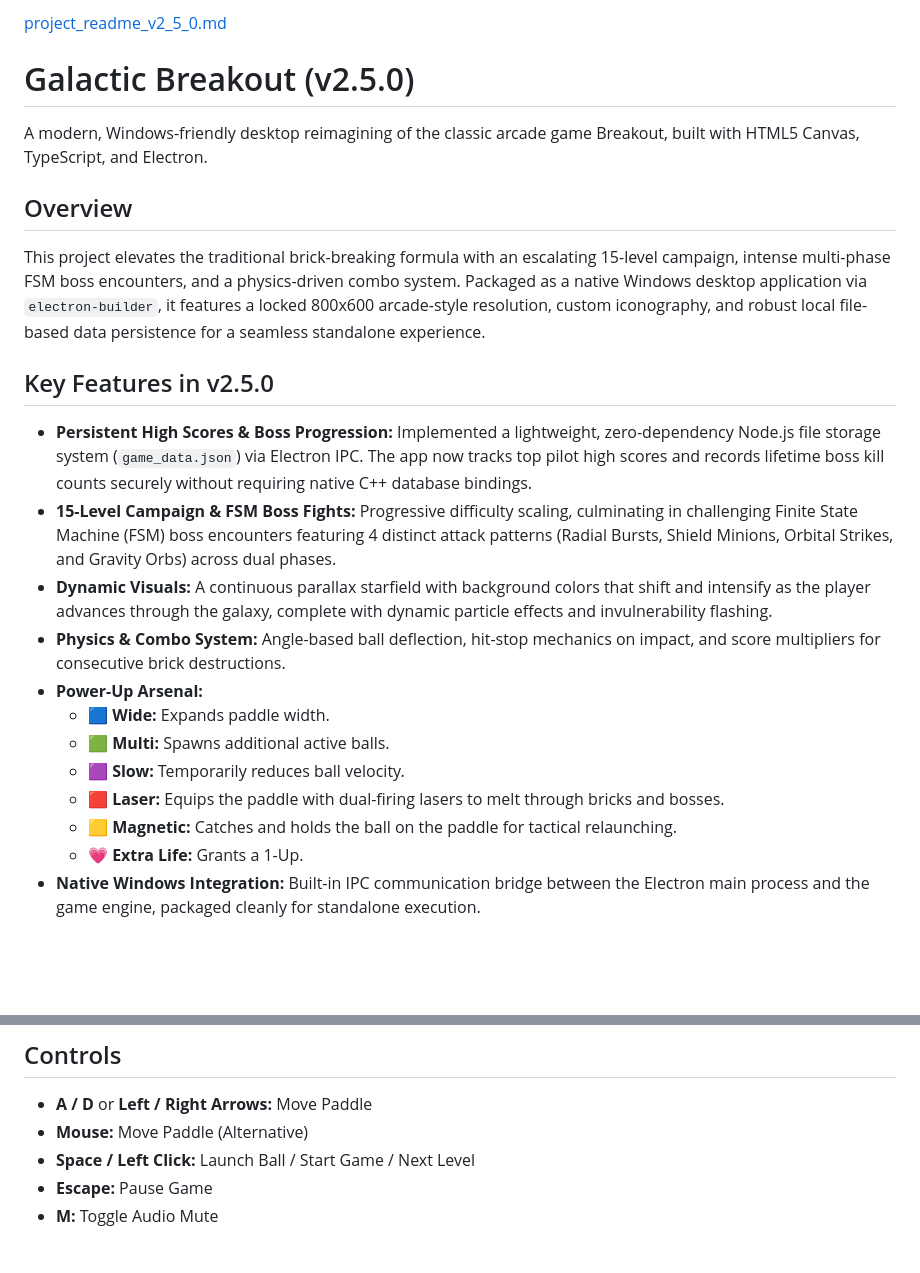
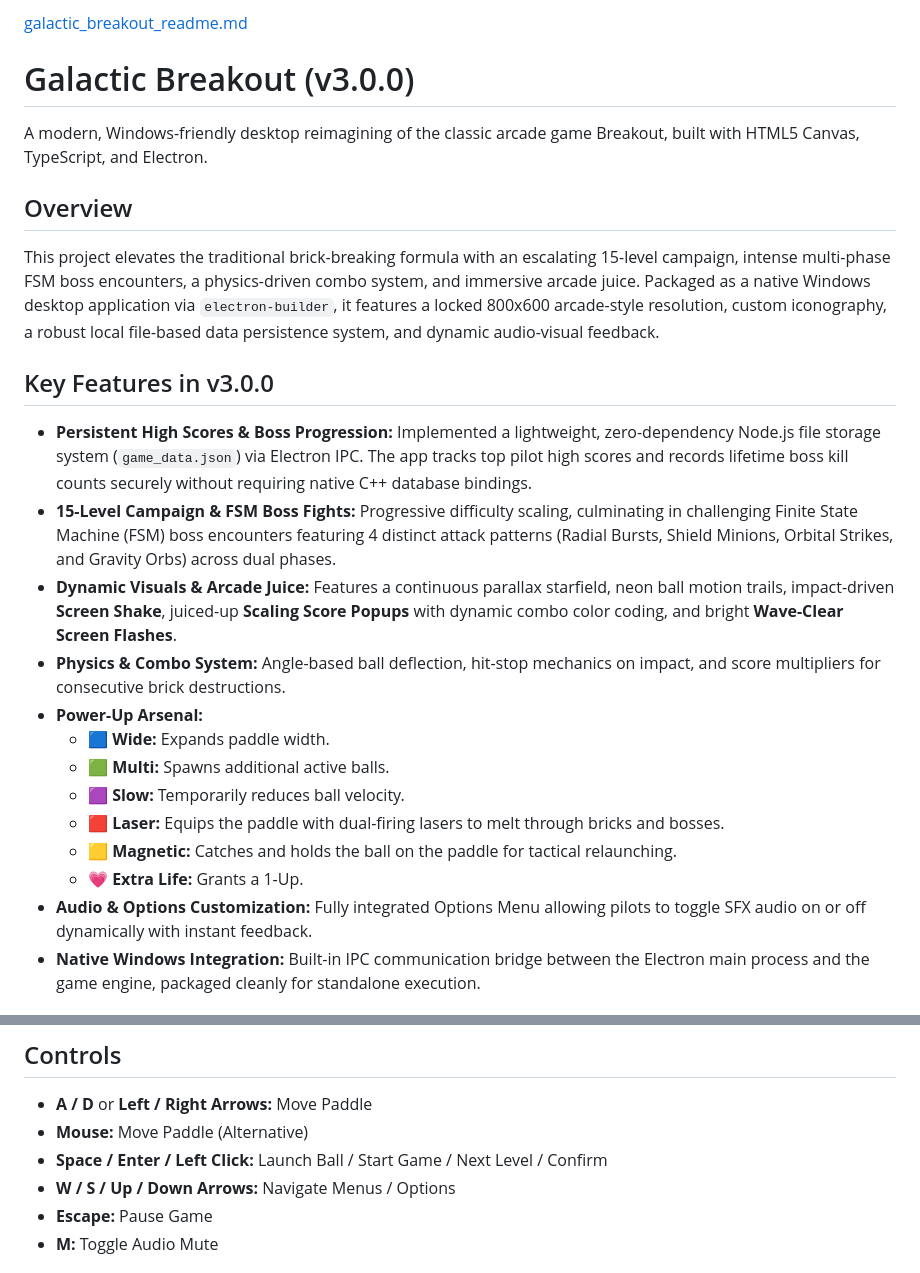
Before and after one commit to Rhapthorn/Breakout-game, a Markdown page: README.md, 2 parts joined by grey strips. Drawn GitHub-style; blank space fills up the shorter version.

Commit message:
Revise README for Galactic Breakout v3.0.0
Updated README to reflect changes in version 3.0.0, including new features and enhancements.

```diff
--- a/README.md
+++ b/README.md
@@ -1,17 +1,17 @@
-[project_readme_v2_5_0.md](https://github.com/user-attachments/files/33901856/project_readme_v2_5_0.md)
-# Galactic Breakout (v2.5.0)
+[galactic_breakout_readme.md](https://github.com/user-attachments/files/34069475/galactic_breakout_readme.md)
+# Galactic Breakout (v3.0.0)
 
 A modern, Windows-friendly desktop reimagining of the classic arcade game Breakout, built with HTML5 Canvas, TypeScript, and Electron.
 
 ## Overview
 
-This project elevates the traditional brick-breaking formula with an escalating 15-level campaign, intense multi-phase FSM boss encounters, and a physics-driven combo system. Packaged as a native Windows desktop application via `electron-builder`, it features a locked 800x600 arcade-style resolution, custom iconography, and robust local file-based data persistence for a seamless standalone experience.
+This project elevates the traditional brick-breaking formula with an escalating 15-level campaign, intense multi-phase FSM boss encounters, a physics-driven combo system, and immersive arcade juice. Packaged as a native Windows desktop application via `electron-builder`, it features a locked 800x600 arcade-style resolution, custom iconography, a robust local file-based data persistence system, and dynamic audio-visual feedback.
 
-## Key Features in v2.5.0
+## Key Features in v3.0.0
 
-* **Persistent High Scores & Boss Progression:** Implemented a lightweight, zero-dependency Node.js file storage system (`game_data.json`) via Electron IPC. The app now tracks top pilot high scores and records lifetime boss kill counts securely without requiring native C++ database bindings.
+* **Persistent High Scores & Boss Progression:** Implemented a lightweight, zero-dependency Node.js file storage system (`game_data.json`) via Electron IPC. The app tracks top pilot high scores and records lifetime boss kill counts securely without requiring native C++ database bindings.
 * **15-Level Campaign & FSM Boss Fights:** Progressive difficulty scaling, culminating in challenging Finite State Machine (FSM) boss encounters featuring 4 distinct attack patterns (Radial Bursts, Shield Minions, Orbital Strikes, and Gravity Orbs) across dual phases.
-* **Dynamic Visuals:** A continuous parallax starfield with background colors that shift and intensify as the player advances through the galaxy, complete with dynamic particle effects and invulnerability flashing.
+* **Dynamic Visuals & Arcade Juice:** Features a continuous parallax starfield, neon ball motion trails, impact-driven **Screen Shake**, juiced-up **Scaling Score Popups** with dynamic combo color coding, and bright **Wave-Clear Screen Flashes**.
 * **Physics & Combo System:** Angle-based ball deflection, hit-stop mechanics on impact, and score multipliers for consecutive brick destructions.
 * **Power-Up Arsenal:**
   * 🟦 **Wide:** Expands paddle width.
@@ -20,6 +20,7 @@ This project elevates the traditional brick-breaking formula with an escalating
   * 🟥 **Laser:** Equips the paddle with dual-firing lasers to melt through bricks and bosses.
   * 🟨 **Magnetic:** Catches and holds the ball on the paddle for tactical relaunching.
   * 💗 **Extra Life:** Grants a 1-Up.
+* **Audio & Options Customization:** Fully integrated Options Menu allowing pilots to toggle SFX audio on or off dynamically with instant feedback.
 * **Native Windows Integration:** Built-in IPC communication bridge between the Electron main process and the game engine, packaged cleanly for standalone execution.
 
 ## Tech Stack
@@ -32,7 +33,8 @@ This project elevates the traditional brick-breaking formula with an escalating
 
 * **A / D** or **Left / Right Arrows:** Move Paddle
 * **Mouse:** Move Paddle (Alternative)
-* **Space / Left Click:** Launch Ball / Start Game / Next Level
+* **Space / Enter / Left Click:** Launch Ball / Start Game / Next Level / Confirm
+* **W / S / Up / Down Arrows:** Navigate Menus / Options
 * **Escape:** Pause Game
 * **M:** Toggle Audio Mute
 
```
